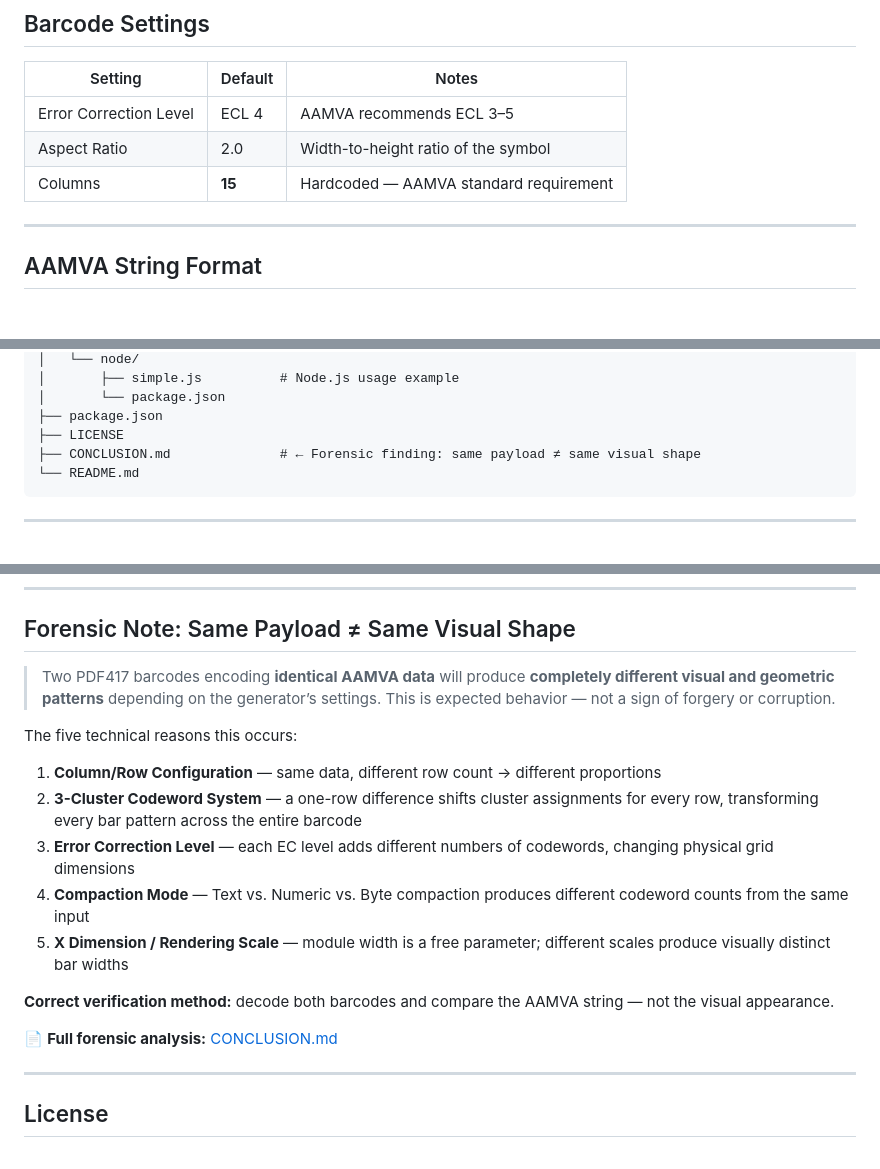
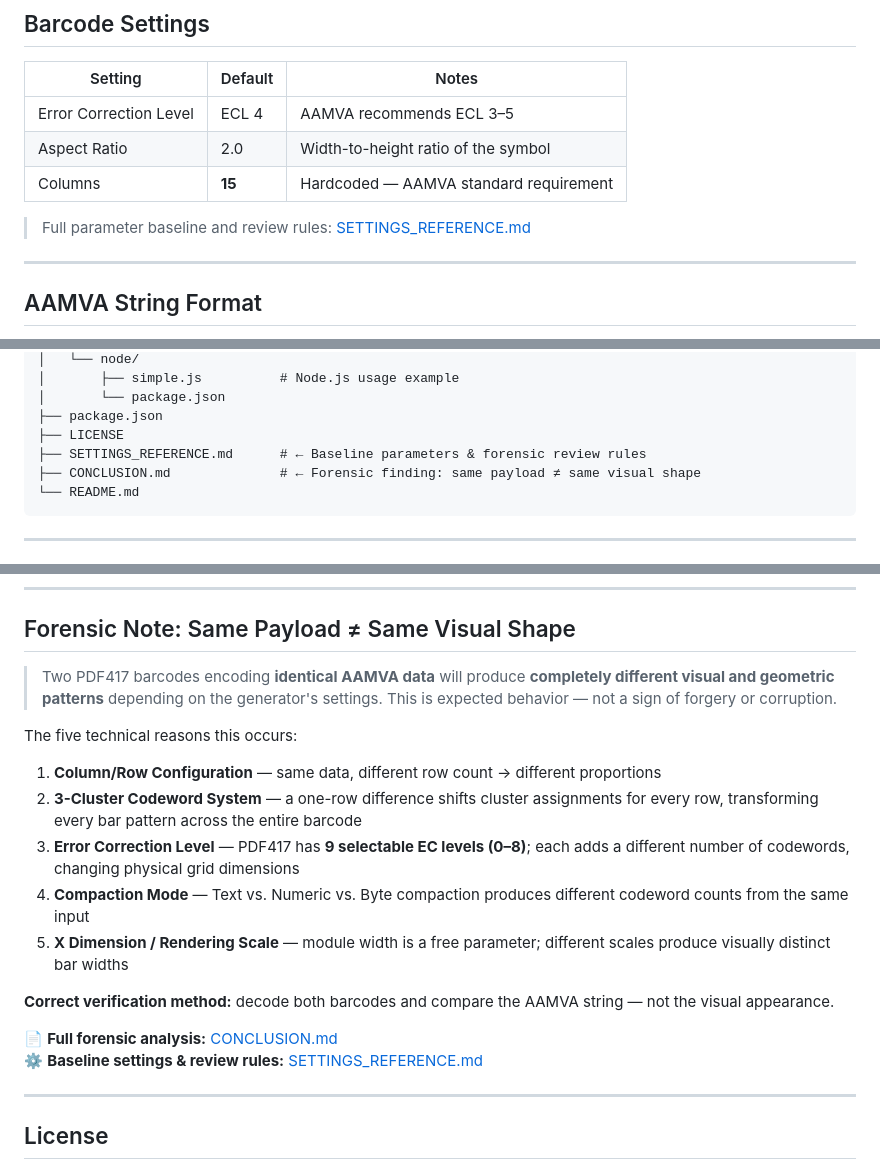
Before and after one commit to ultracreative00/pdf417-aamva, a Markdown page: README.md, 3 parts joined by grey strips. GitHub-like rendering; blank space fills up the shorter version.

Commit message:
docs: add SETTINGS_REFERENCE.md and update README project structure + forensic note

````diff
--- a/README.md
+++ b/README.md
@@ -145,6 +145,8 @@ npx serve .
 | Aspect Ratio | 2.0 | Width-to-height ratio of the symbol |
 | Columns | **15** | Hardcoded — AAMVA standard requirement |
 
+> Full parameter baseline and review rules: [SETTINGS_REFERENCE.md](SETTINGS_REFERENCE.md)
+
 ---
 
 ## AAMVA String Format
@@ -185,6 +187,7 @@ pdf417-aamva/
 │       └── package.json
 ├── package.json
 ├── LICENSE
+├── SETTINGS_REFERENCE.md      # ← Baseline parameters & forensic review rules
 ├── CONCLUSION.md              # ← Forensic finding: same payload ≠ same visual shape
 └── README.md
 ```
@@ -256,19 +259,20 @@ fs.writeFileSync('aamva-barcode.png', buffer);
 
 ## Forensic Note: Same Payload ≠ Same Visual Shape
 
-> Two PDF417 barcodes encoding **identical AAMVA data** will produce **completely different visual and geometric patterns** depending on the generator’s settings. This is expected behavior — not a sign of forgery or corruption.
+> Two PDF417 barcodes encoding **identical AAMVA data** will produce **completely different visual and geometric patterns** depending on the generator's settings. This is expected behavior — not a sign of forgery or corruption.
 
 The five technical reasons this occurs:
 
 1. **Column/Row Configuration** — same data, different row count → different proportions
 2. **3-Cluster Codeword System** — a one-row difference shifts cluster assignments for every row, transforming every bar pattern across the entire barcode
-3. **Error Correction Level** — each EC level adds different numbers of codewords, changing physical grid dimensions
+3. **Error Correction Level** — PDF417 has **9 selectable EC levels (0–8)**; each adds a different number of codewords, changing physical grid dimensions
 4. **Compaction Mode** — Text vs. Numeric vs. Byte compaction produces different codeword counts from the same input
 5. **X Dimension / Rendering Scale** — module width is a free parameter; different scales produce visually distinct bar widths
 
 **Correct verification method:** decode both barcodes and compare the AAMVA string — not the visual appearance.
 
 📄 **Full forensic analysis:** [CONCLUSION.md](CONCLUSION.md)
+⚙️ **Baseline settings & review rules:** [SETTINGS_REFERENCE.md](SETTINGS_REFERENCE.md)
 
 ---
 
````
Also changed, not shown: other parts of README.md (+1 -1 lines), SETTINGS_REFERENCE.md (added, +78 -0 lines).
